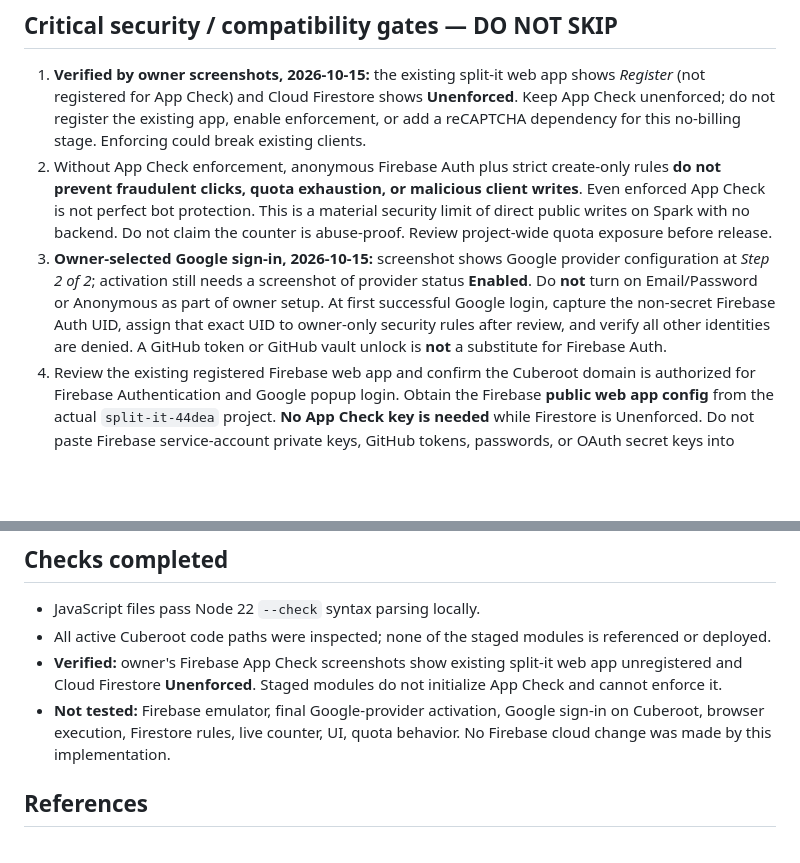
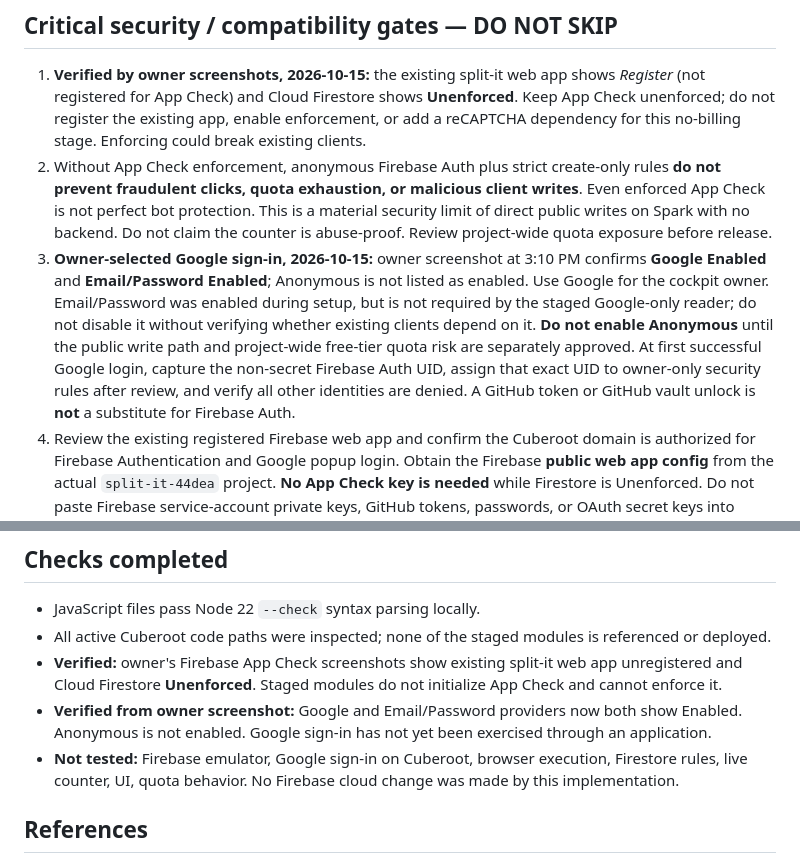
Before and after one commit to willyros01/Cuberoot, a Markdown page: build/apk-counter/README.md, 2 parts joined by grey strips. Rendered like a GitHub page; blank space fills up the shorter version.

Commit message:
docs(apk-counter): verify Google and Email/Password providers enabled

```diff
--- a/build/apk-counter/README.md
+++ b/build/apk-counter/README.md
@@ -23,7 +23,7 @@ Project: `split-it-44dea` (project number `153404639150`). Owner audit: 2026-10-
 
 1. **Verified by owner screenshots, 2026-10-15:** the existing split-it web app shows *Register* (not registered for App Check) and Cloud Firestore shows **Unenforced**. Keep App Check unenforced; do not register the existing app, enable enforcement, or add a reCAPTCHA dependency for this no-billing stage. Enforcing could break existing clients.
 2. Without App Check enforcement, anonymous Firebase Auth plus strict create-only rules **do not prevent fraudulent clicks, quota exhaustion, or malicious client writes**. Even enforced App Check is not perfect bot protection. This is a material security limit of direct public writes on Spark with no backend. Do not claim the counter is abuse-proof. Review project-wide quota exposure before release.
-3. **Owner-selected Google sign-in, 2026-10-15:** screenshot shows Google provider configuration at *Step 2 of 2*; activation still needs a screenshot of provider status **Enabled**. Do **not** turn on Email/Password or Anonymous as part of owner setup. At first successful Google login, capture the non-secret Firebase Auth UID, assign that exact UID to owner-only security rules after review, and verify all other identities are denied. A GitHub token or GitHub vault unlock is **not** a substitute for Firebase Auth.
+3. **Owner-selected Google sign-in, 2026-10-15:** owner screenshot at 3:10 PM confirms **Google Enabled** and **Email/Password Enabled**; Anonymous is not listed as enabled. Use Google for the cockpit owner. Email/Password was enabled during setup, but is not required by the staged Google-only reader; do not disable it without verifying whether existing clients depend on it. **Do not enable Anonymous** until the public write path and project-wide free-tier quota risk are separately approved. At first successful Google login, capture the non-secret Firebase Auth UID, assign that exact UID to owner-only security rules after review, and verify all other identities are denied. A GitHub token or GitHub vault unlock is **not** a substitute for Firebase Auth.
 4. Review the existing registered Firebase web app and confirm the Cuberoot domain is authorized for Firebase Authentication and Google popup login. Obtain the Firebase **public web app config** from the actual `split-it-44dea` project. **No App Check key is needed** while Firestore is Unenforced. Do not paste Firebase service-account private keys, GitHub tokens, passwords, or OAuth secret keys into GitHub.
 5. Take new read-only snapshot of the **live** Firestore release/rules and compare the `/households` statement byte for byte. Never overwrite unrelated rules with a template. Test exact proposed rules in Firebase Local Emulator Suite: anonymous read denied; unauthenticated write denied; wrong app/data/UUID rejected; anonymous valid writes allowed **only after separate release decision**; update/delete denied; owner read allowed; any other signed-in account read denied; original household behavior unchanged.
 6. Amend CSP for `www.gstatic.com` Firebase JS and the required Google Firebase/reCAPTCHA endpoints **only after security review**; do not weaken existing CSP indiscriminately. Update the public privacy policy *before* collecting data (the current policy explicitly states no tracking). Check availability and failure isolation on Safari and Fire HD Silk. No IP address or fingerprint collected by the counter.
@@ -38,7 +38,8 @@ Firestore Spark has a shared-project limit of 20,000 writes/day, 50,000 reads/da
 - JavaScript files pass Node 22 `--check` syntax parsing locally.
 - All active Cuberoot code paths were inspected; none of the staged modules is referenced or deployed.
 - **Verified:** owner's Firebase App Check screenshots show existing split-it web app unregistered and Cloud Firestore **Unenforced**. Staged modules do not initialize App Check and cannot enforce it.
-- **Not tested:** Firebase emulator, final Google-provider activation, Google sign-in on Cuberoot, browser execution, Firestore rules, live counter, UI, quota behavior. No Firebase cloud change was made by this implementation.
+- **Verified from owner screenshot:** Google and Email/Password providers now both show Enabled. Anonymous is not enabled. Google sign-in has not yet been exercised through an application.
+- **Not tested:** Firebase emulator, Google sign-in on Cuberoot, browser execution, Firestore rules, live counter, UI, quota behavior. No Firebase cloud change was made by this implementation.
 
 ## References
 
```
